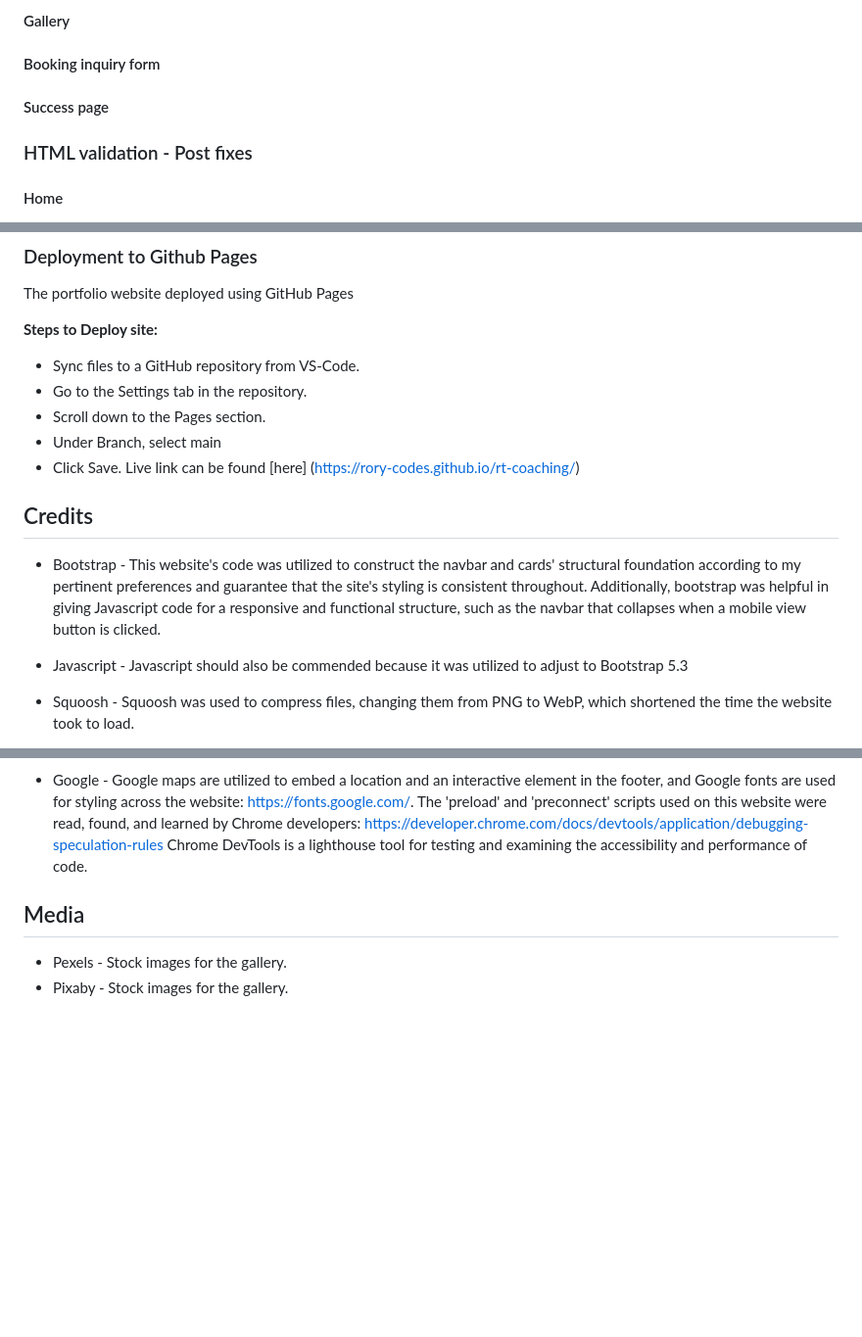
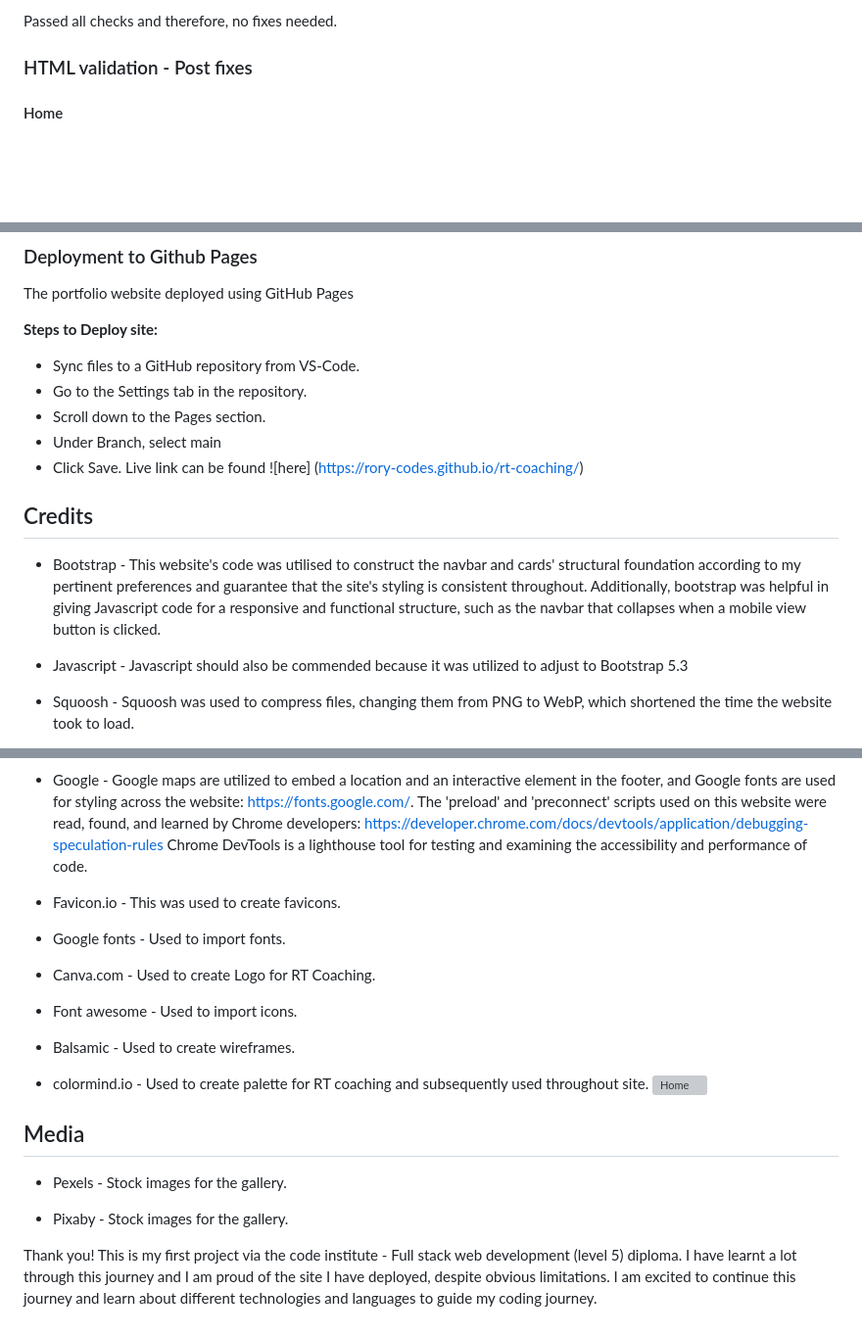
Before and after one commit to rory-codes/rt-coaching, a Markdown page: docs/README.md, 3 parts joined by grey strips. Shown: that part at 98% size. Drawn GitHub-style; blank space fills up the shorter version; grey boxes are pictures that could not be loaded.

Commit message:
First fully complete draft of readme with screenshots

```diff
--- a/docs/README.md
+++ b/docs/README.md
@@ -554,15 +564,7 @@ Links work as expected and user is directed to an app to carry out intended resu
 
 
-#### Gallery
-
-
-#### Booking inquiry form
-
-
-#### Success page
-
+Passed all checks and therefore, no fixes needed.
 
 ### HTML validation - Post fixes
 
-
 #### Home
@@ -603,10 +605,10 @@ The portfolio website deployed using GitHub Pages
 * Go to the Settings tab in the repository.
 * Scroll down to the Pages section.
 * Under Branch, select main
-* Click Save. Live link can be found [here] (https://rory-codes.github.io/rt-coaching/)
+* Click Save. Live link can be found ![here] (https://rory-codes.github.io/rt-coaching/)
 
 ## Credits
-* Bootstrap - This website's code was utilized to construct the navbar and cards' structural foundation according to my pertinent preferences and guarantee that the site's styling is consistent throughout. Additionally, bootstrap was helpful in giving Javascript code for a responsive and functional structure, such as the navbar that collapses when a mobile view button is clicked.
+* Bootstrap - This website's code was utilised to construct the navbar and cards' structural foundation according to my pertinent preferences and guarantee that the site's styling is consistent throughout. Additionally, bootstrap was helpful in giving Javascript code for a responsive and functional structure, such as the navbar that collapses when a mobile view button is clicked.
 
 * Javascript - Javascript should also be commended because it was utilized to adjust to Bootstrap 5.3
 
@@ -628,6 +630,23 @@ The portfolio website deployed using GitHub Pages
  The 'preload' and 'preconnect' scripts used on this website were read, found, and learned by Chrome developers: https://developer.chrome.com/docs/devtools/application/debugging-speculation-rules
  Chrome DevTools is a lighthouse tool for testing and examining the accessibility and performance of code.
 
+* Favicon.io - This was used to create favicons.
+
+* Google fonts - Used to import fonts.
+
+* Canva.com - Used to create Logo for RT Coaching.
+
+* Font awesome - Used to import icons.
+
+* Balsamic - Used to create wireframes.
+
+* colormind.io - Used to create palette for RT coaching and subsequently used throughout site.
+![Home](docs/read-me-images/palette.png)
+
 ## Media
 * Pexels - Stock images for the gallery.
+
 * Pixaby - Stock images for the gallery.
+
+
+Thank you! This is my first project via the code institute - Full stack web development (level 5) diploma. I have learnt a lot through this journey and I am proud of the site I have deployed, despite obvious limitations. I am excited to continue this journey and learn about different technologies and languages to guide my coding journey.
```
Also changed, not shown: other parts of docs/README.md (+18 -8 lines).
